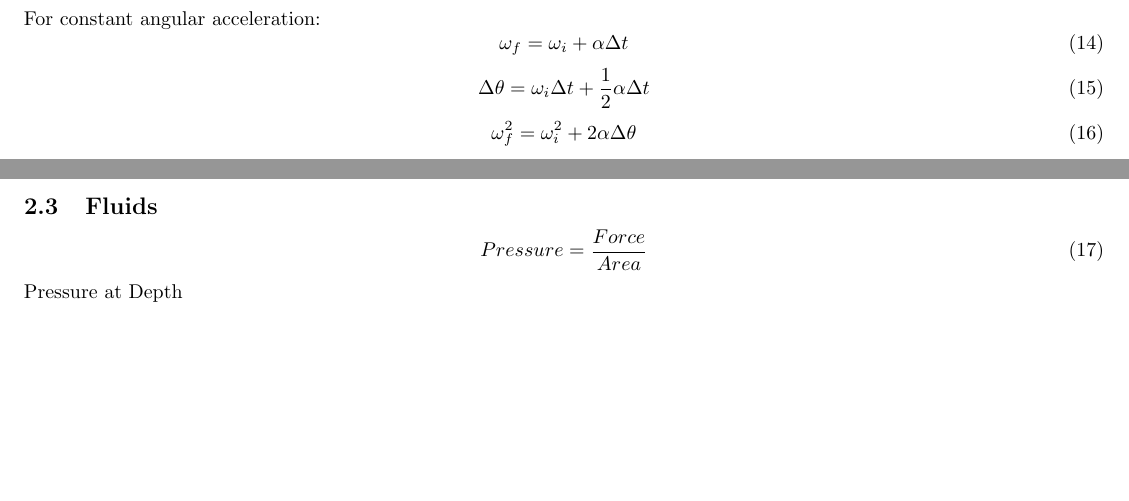
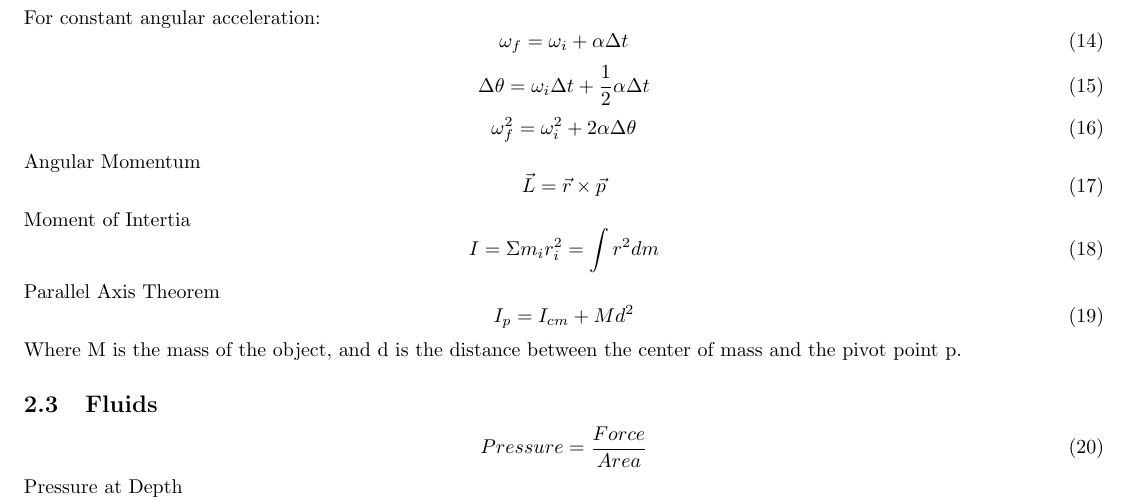
Before and after one commit to paholg/GRE, a LaTeX document (GRE.tex): two parts of pages 1 and 2 of 6 before the commit and part of page 2 of 6 after it, the two joined at a grey line, cut so that both start at the same text, the shorter picture padded with empty space. Compiled offline with pdfLaTeX.

Commit message:
Some rotational mechanics updates

```diff
--- a/GRE.tex
+++ b/GRE.tex
@@ -42,6 +42,15 @@ For constant angular acceleration:
 \begin{equation}\omega_{f} = \omega_{i} + \alpha\Delta t\end{equation}
 \begin{equation}\Delta \theta = \omega_{i} \Delta t + \frac{1}{2}\alpha\Delta t\end{equation}
 \begin{equation}\omega_{f}^2 = \omega_{i}^2 + 2\alpha\Delta \theta\end{equation}
+Angular Momentum
+\begin{equation}\vec{L} = \vec{r} \times \vec{p}\end{equation}
+Moment of Intertia
+\begin{equation} I = \Sigma m_{i}r_{i}^2 = \int{r^2 dm}\end{equation}
+Parallel Axis Theorem
+\begin{equation}
+  I_p = I_{cm} + Md^2
+\end{equation}
+Where M is the mass of the object, and d is the distance between the center of mass and the pivot point p.
 
 \subsection{Fluids}
 \begin{equation}Pressure = \frac{Force}{Area}\end{equation}
```
